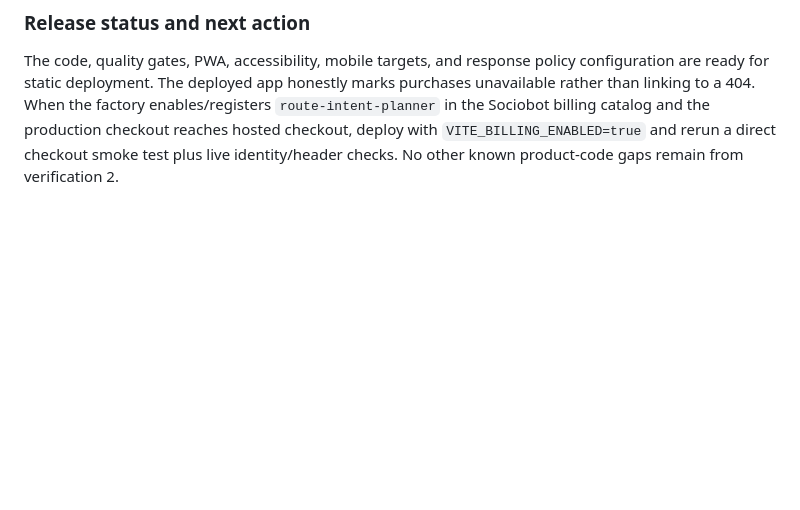
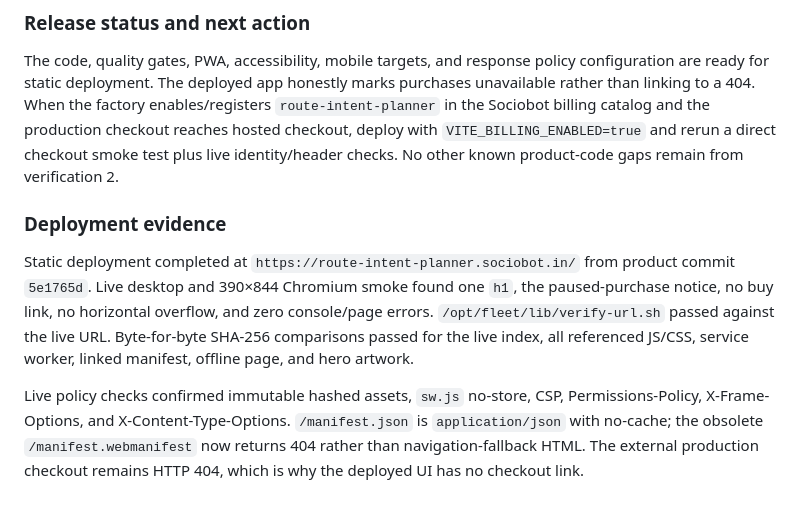
Before and after one commit to B-Divyesh/sf-route-intent-planner, a Markdown page: .factory/handoff.md, the part around the change. Drawn GitHub-style; blank space fills up the shorter version.

Commit message:
docs: record repair deployment evidence

```diff
--- a/.factory/handoff.md
+++ b/.factory/handoff.md
@@ -36,3 +36,9 @@ Local privacy/network smoke confirms no automatic off-origin request on a fresh
 ### Release status and next action
 
 The code, quality gates, PWA, accessibility, mobile targets, and response policy configuration are ready for static deployment. The deployed app honestly marks purchases unavailable rather than linking to a 404. When the factory enables/registers `route-intent-planner` in the Sociobot billing catalog and the production checkout reaches hosted checkout, deploy with `VITE_BILLING_ENABLED=true` and rerun a direct checkout smoke test plus live identity/header checks. No other known product-code gaps remain from verification 2.
+
+### Deployment evidence
+
+Static deployment completed at `https://route-intent-planner.sociobot.in/` from product commit `5e1765d`. Live desktop and 390×844 Chromium smoke found one `h1`, the paused-purchase notice, no buy link, no horizontal overflow, and zero console/page errors. `/opt/fleet/lib/verify-url.sh` passed against the live URL. Byte-for-byte SHA-256 comparisons passed for the live index, all referenced JS/CSS, service worker, linked manifest, offline page, and hero artwork.
+
+Live policy checks confirmed immutable hashed assets, `sw.js` no-store, CSP, Permissions-Policy, X-Frame-Options, and X-Content-Type-Options. `/manifest.json` is `application/json` with no-cache; the obsolete `/manifest.webmanifest` now returns 404 rather than navigation-fallback HTML. The external production checkout remains HTTP 404, which is why the deployed UI has no checkout link.
```
